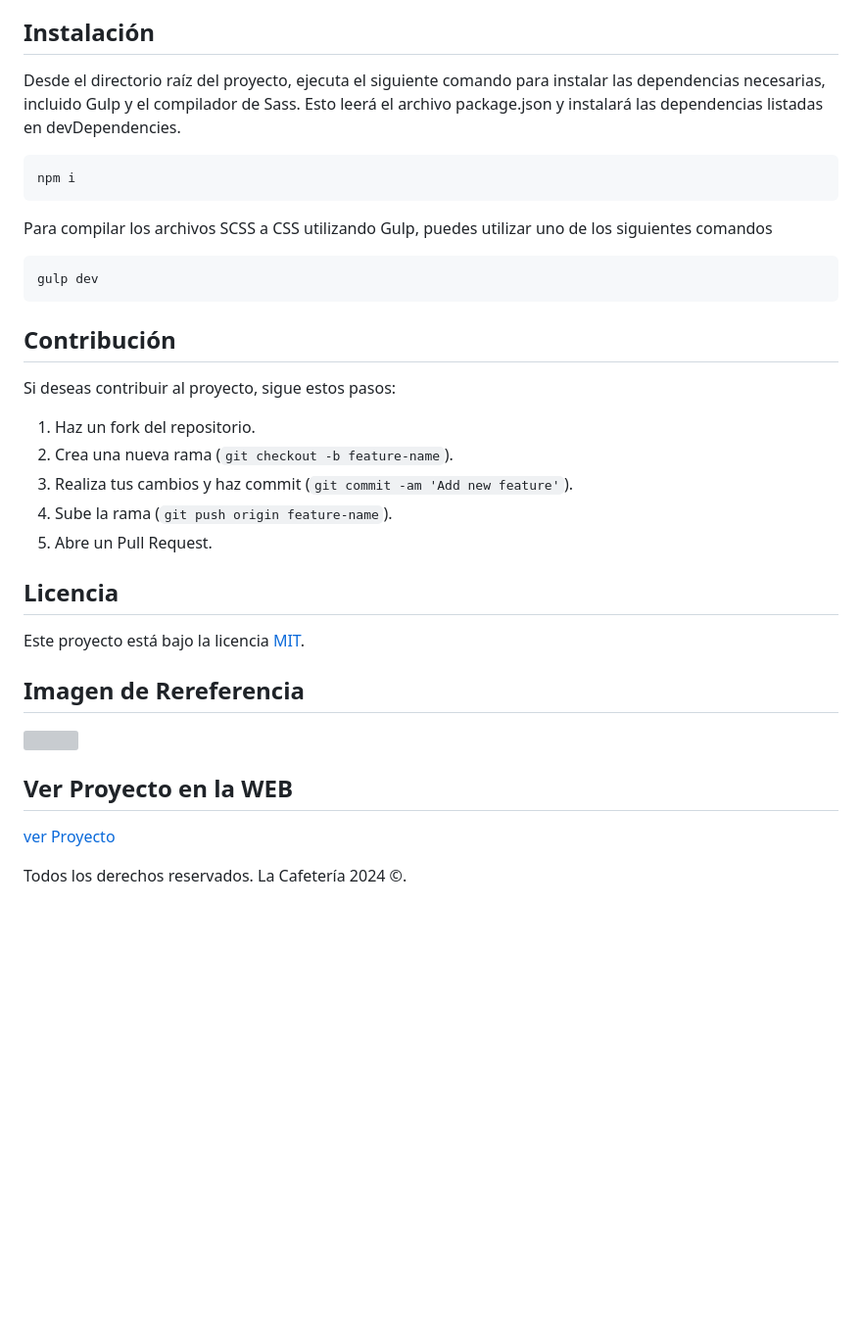
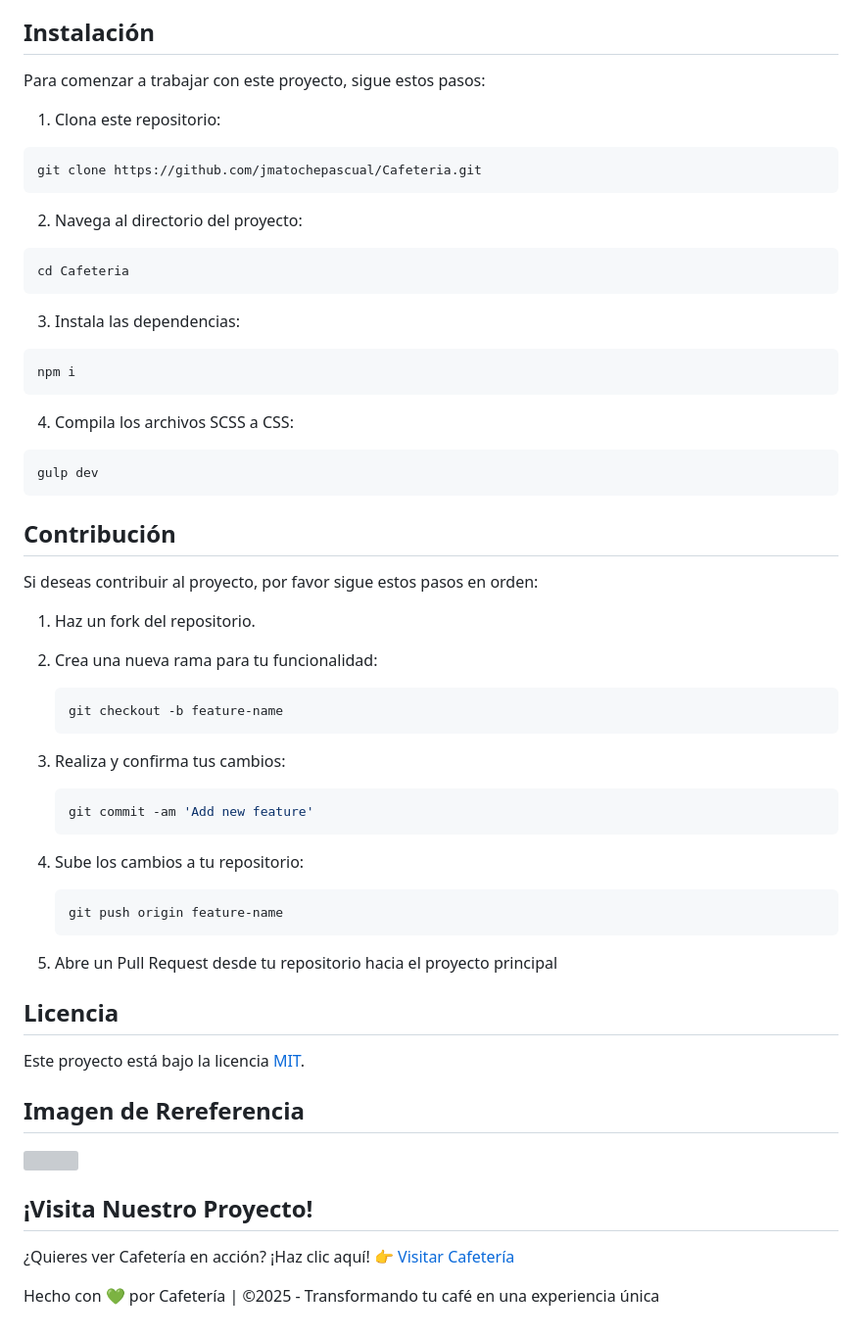
Before and after one commit to JmAtochePascual/Cafeteria, a Markdown page: README.md, the part around the change printed below. Shown: that part at 98% size. Rendered like a GitHub page; blank space fills up the shorter version; grey boxes are pictures that could not be loaded.

````diff
--- a/README.md
+++ b/README.md
@@ -47,13 +61,27 @@ Antes de comenzar, necesitarás tener Node.js y npm (Node Package Manager) insta
 
 ## Instalación
 
-Desde el directorio raíz del proyecto, ejecuta el siguiente comando para instalar las dependencias necesarias, incluido Gulp y el compilador de Sass. Esto leerá el archivo package.json y instalará las dependencias listadas en devDependencies.
+Para comenzar a trabajar con este proyecto, sigue estos pasos:
+
+1. Clona este repositorio:
+
+```
+git clone https://github.com/jmatochepascual/Cafeteria.git
+```
+
+2. Navega al directorio del proyecto:
+
+```
+cd Cafeteria
+```
+
+3. Instala las dependencias:
 
 ```
 npm i
 ```
 
-Para compilar los archivos SCSS a CSS utilizando Gulp, puedes utilizar uno de los siguientes comandos
+4. Compila los archivos SCSS a CSS:
 
 ```
 gulp dev
@@ -61,13 +89,23 @@ gulp dev
 
 ## Contribución
 
-Si deseas contribuir al proyecto, sigue estos pasos:
+Si deseas contribuir al proyecto, por favor sigue estos pasos en orden:
 
 1. Haz un fork del repositorio.
-2. Crea una nueva rama (`git checkout -b feature-name`).
-3. Realiza tus cambios y haz commit (`git commit -am 'Add new feature'`).
-4. Sube la rama (`git push origin feature-name`).
-5. Abre un Pull Request.
+
+2. Crea una nueva rama para tu funcionalidad:
+   ```bash
+   git checkout -b feature-name
+   ```
+3. Realiza y confirma tus cambios:
+   ```bash
+   git commit -am 'Add new feature'
+   ```
+4. Sube los cambios a tu repositorio:
+   ```bash
+   git push origin feature-name
+   ```
+5. Abre un Pull Request desde tu repositorio hacia el proyecto principal
 
 ## Licencia
 
@@ -79,6 +117,6 @@ Este proyecto está bajo la licencia [MIT](https://opensource.org/licenses/MIT).
 
-## Ver Proyecto en la WEB
+## ¡Visita Nuestro Proyecto!
 
-[ver Proyecto](https://jmatochepascual.github.io/Cafeteria/)
+¿Quieres ver Cafetería en acción? ¡Haz clic aquí! 👉 [Visitar Cafetería](https://jmatochepascual.github.io/Cafeteria/)
 
-Todos los derechos reservados. La Cafetería 2024 ©.
+Hecho con 💚 por Cafetería | ©2025 - Transformando tu café en una experiencia única
````
Also changed, not shown: other parts of README.md (+46 -32 lines).
